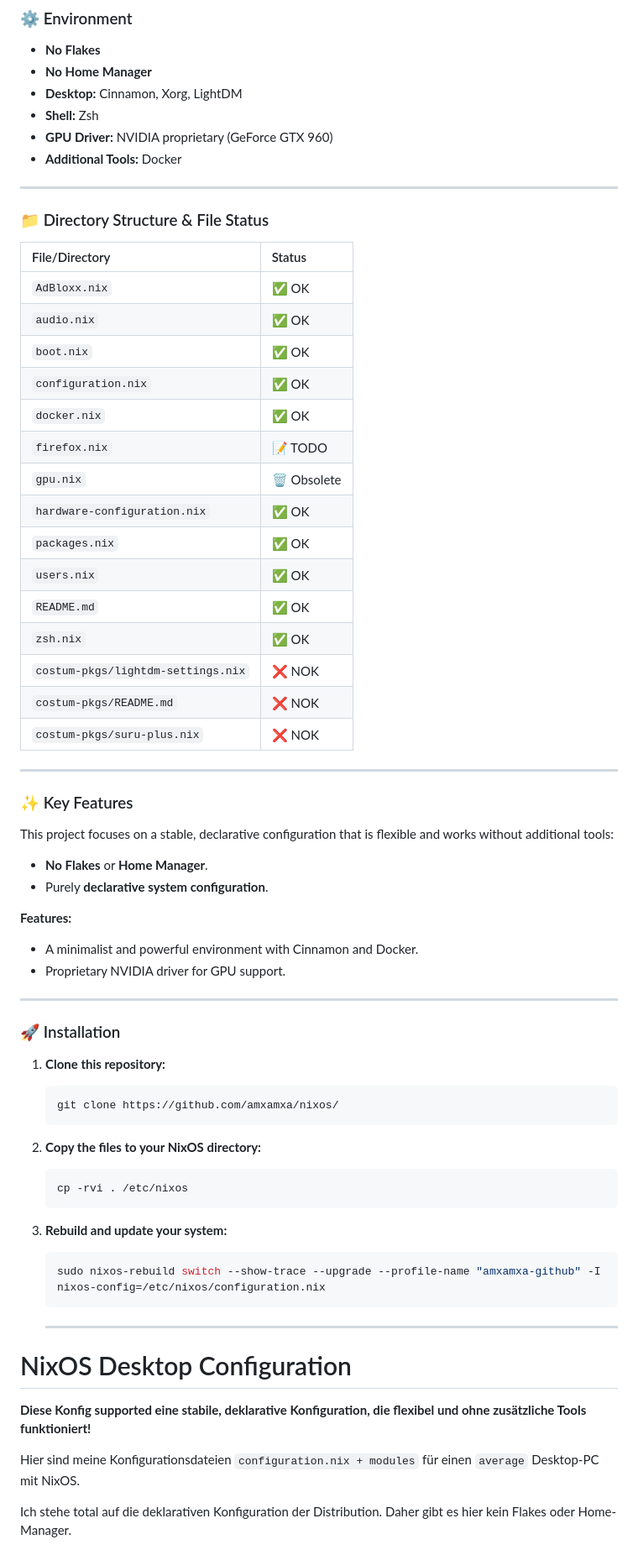
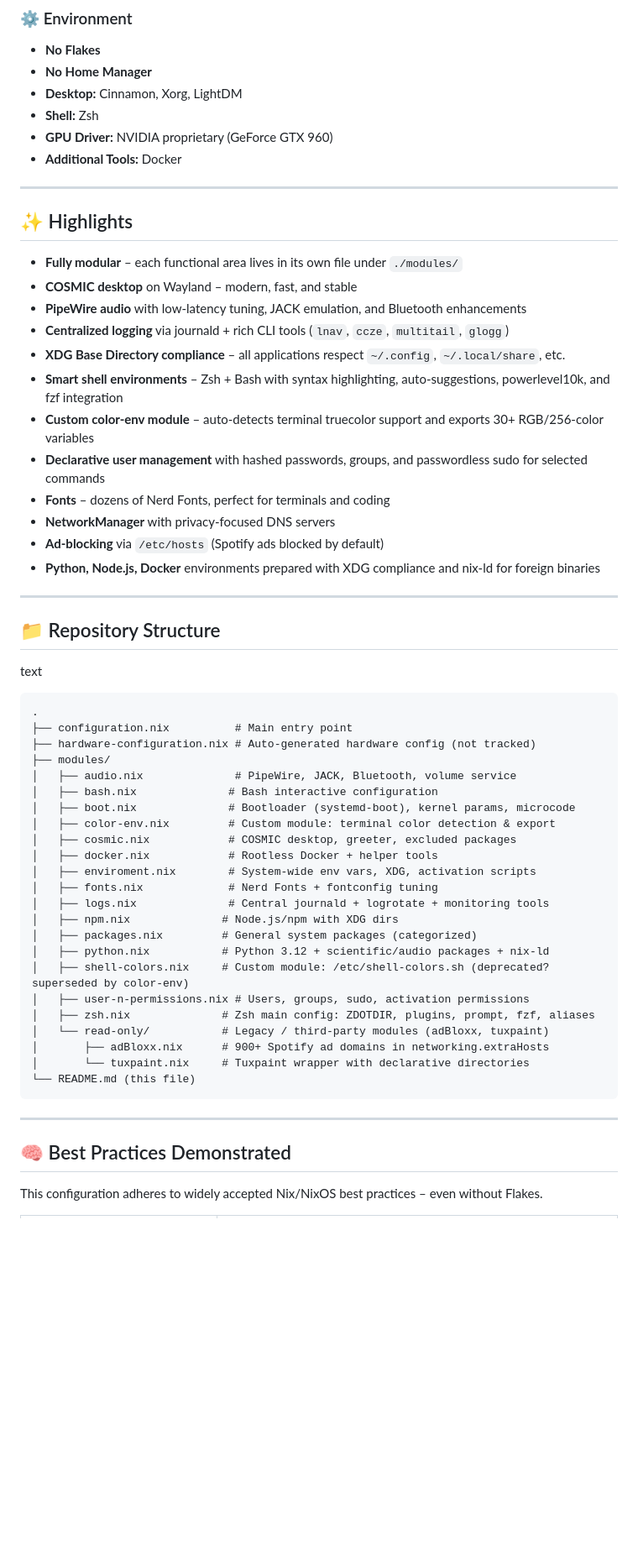
Before and after one commit to amxamxa/nixos, a Markdown page: README.md, the part around one of its changes. Shown at 84% size. Drawn GitHub-style; blank space fills up the shorter version.

Commit message:
geändert:       README.md

````diff
--- a/README.md
+++ b/README.md
@@ -28,68 +36,60 @@ I am a strong advocate of the distribution's declarative configuration approach.
 *   **GPU Driver:** NVIDIA proprietary (GeForce GTX 960)
 *   **Additional Tools:** Docker
 
----
+------
 
-### 📁 Directory Structure & File Status
+## ✨ Highlights
 
-| File/Directory | Status |
-| :--- | :--- |
-| `AdBloxx.nix` | ✅ OK |
-| `audio.nix` | ✅ OK |
-| `boot.nix` | ✅ OK |
-| `configuration.nix` | ✅ OK |
-| `docker.nix` | ✅ OK |
-| `firefox.nix` | 📝 TODO |
-| `gpu.nix` | 🗑️ Obsolete |
-| `hardware-configuration.nix` | ✅ OK |
-| `packages.nix` | ✅ OK |
-| `users.nix` | ✅ OK |
-| `README.md` | ✅ OK |
-| `zsh.nix` | ✅ OK |
-| `costum-pkgs/lightdm-settings.nix` | ❌ NOK |
-| `costum-pkgs/README.md` | ❌ NOK |
-| `costum-pkgs/suru-plus.nix` | ❌ NOK |
+- **Fully modular** – each functional area lives in its own file under `./modules/`
+- **COSMIC desktop** on Wayland – modern, fast, and stable
+- **PipeWire audio** with low‑latency tuning, JACK emulation, and Bluetooth enhancements
+- **Centralized logging** via journald + rich CLI tools (`lnav`, `ccze`, `multitail`, `glogg`)
+- **XDG Base Directory compliance** – all applications respect `~/.config`, `~/.local/share`, etc.
+- **Smart shell environments** – Zsh + Bash with syntax highlighting, auto‑suggestions, powerlevel10k, and fzf integration
+- **Custom color‑env module** – auto‑detects terminal truecolor support and exports 30+ RGB/256‑color variables
+- **Declarative user management** with hashed passwords, groups, and passwordless sudo for selected commands
+- **Fonts** – dozens of Nerd Fonts, perfect for terminals and coding
+- **NetworkManager** with privacy‑focused DNS servers
+- **Ad‑blocking** via `/etc/hosts` (Spotify ads blocked by default)
+- **Python, Node.js, Docker** environments prepared with XDG compliance and nix‑ld for foreign binaries
 
----
+------
 
-### ✨ Key Features
+## 📁 Repository Structure
 
-This project focuses on a stable, declarative configuration that is flexible and works without additional tools:
+text
 
-*   **No Flakes** or **Home Manager**.
-*   Purely **declarative system configuration**.
-
-**Features:**
-
-*   A minimalist and powerful environment with Cinnamon and Docker.
-*   Proprietary NVIDIA driver for GPU support.
-
----
-
-### 🚀 Installation
-
-1.  **Clone this repository:**
-    ```bash
-    git clone https://github.com/amxamxa/nixos/
-    ```
-
-2.  **Copy the files to your NixOS directory:**
-    ```bash
-    cp -rvi . /etc/nixos
-    ```
-
-3.  **Rebuild and update your system:**
-    ```bash
-    sudo nixos-rebuild switch --show-trace --upgrade --profile-name "amxamxa-github" -I nixos-config=/etc/nixos/configuration.nix
-    ```
-    ---
+```
+.
+├── configuration.nix          # Main entry point
+├── hardware-configuration.nix # Auto‑generated hardware config (not tracked)
+├── modules/
+│   ├── audio.nix              # PipeWire, JACK, Bluetooth, volume service
+│   ├── bash.nix              # Bash interactive configuration
+│   ├── boot.nix              # Bootloader (systemd‑boot), kernel params, microcode
+│   ├── color-env.nix         # Custom module: terminal color detection & export
+│   ├── cosmic.nix            # COSMIC desktop, greeter, excluded packages
+│   ├── docker.nix            # Rootless Docker + helper tools
+│   ├── enviroment.nix        # System‑wide env vars, XDG, activation scripts
+│   ├── fonts.nix             # Nerd Fonts + fontconfig tuning
+│   ├── logs.nix              # Central journald + logrotate + monitoring tools
+│   ├── npm.nix              # Node.js/npm with XDG dirs
+│   ├── packages.nix         # General system packages (categorized)
+│   ├── python.nix           # Python 3.12 + scientific/audio packages + nix‑ld
+│   ├── shell-colors.nix     # Custom module: /etc/shell-colors.sh (deprecated? superseded by color-env)
+│   ├── user-n-permissions.nix # Users, groups, sudo, activation permissions
+│   ├── zsh.nix              # Zsh main config: ZDOTDIR, plugins, prompt, fzf, aliases
+│   └── read-only/           # Legacy / third‑party modules (adBloxx, tuxpaint)
+│       ├── adBloxx.nix      # 900+ Spotify ad domains in networking.extraHosts
+│       └── tuxpaint.nix     # Tuxpaint wrapper with declarative directories
+└── README.md (this file)
+```
 
 
-# NixOS Desktop Configuration
 
-**Diese Konfig supported eine stabile, deklarative Konfiguration, die flexibel und ohne zusätzliche Tools funktioniert!**
+------
 
-Hier sind meine Konfigurationsdateien `configuration.nix + modules` für einen `average` Desktop-PC mit NixOS.
+## 🧠 Best Practices Demonstrated
 
-Ich stehe total auf die deklarativen Konfiguration der Distribution. Daher gibt es hier kein Flakes oder Home-Manager.
+This configuration adheres to widely accepted Nix/NixOS best practices – even without Flakes.
 
````
Also changed, not shown: other parts of README.md (+30 -58 lines).
